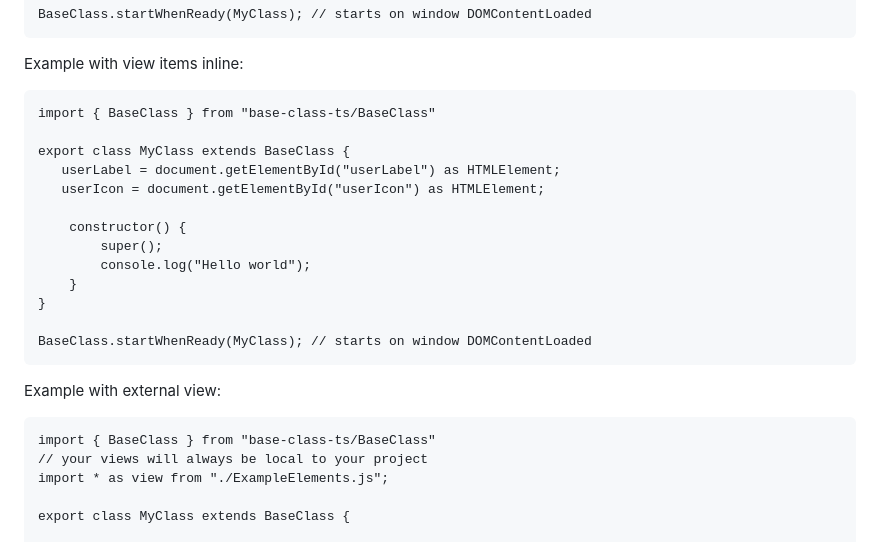
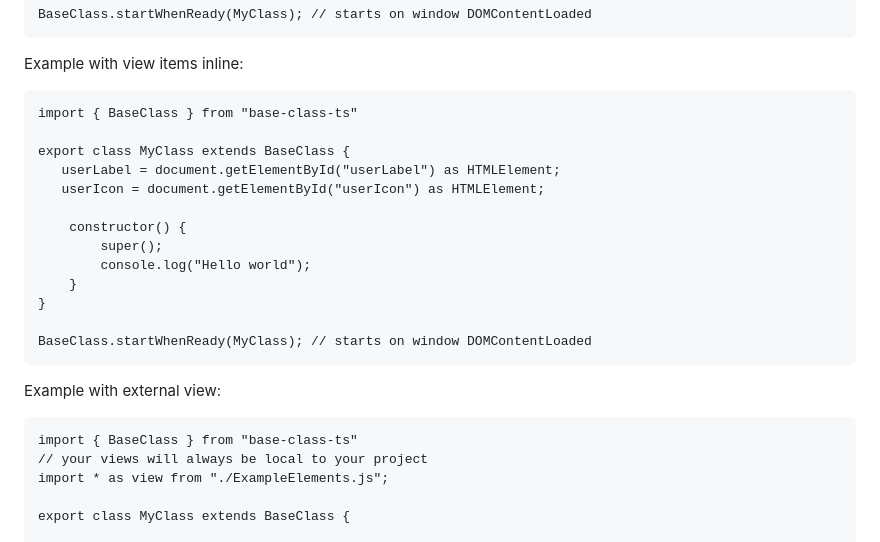
Before and after one commit to velara3/WebApp, a Markdown page: README.md, the part around one of its changes. Rendered like a GitHub page.

````diff
--- a/README.md
+++ b/README.md
@@ -90,7 +90,7 @@ BaseClass.startWhenReady(MyClass); // starts on window DOMContentLoaded
 
 Example with view items inline:
 ```
-import { BaseClass } from "base-class-ts/BaseClass"
+import { BaseClass } from "base-class-ts"
 
 export class MyClass extends BaseClass {
    userLabel = document.getElementById("userLabel") as HTMLElement;
@@ -106,7 +106,7 @@ BaseClass.startWhenReady(MyClass); // starts on window DOMContentLoaded
 ```
 Example with external view:
 ```
-import { BaseClass } from "base-class-ts/BaseClass"
+import { BaseClass } from "base-class-ts"
 // your views will always be local to your project
 import * as view from "./ExampleElements.js";
 
````
Also changed, not shown: other parts of README.md (+71 -3 lines).
